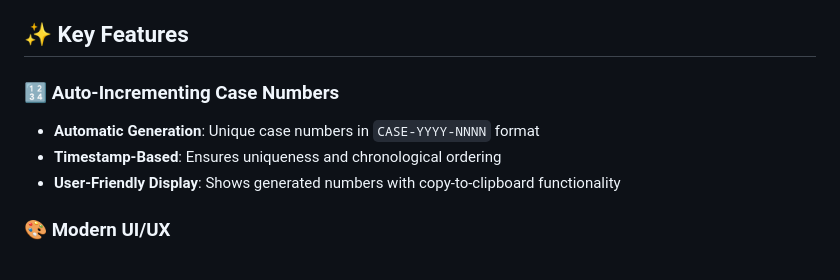
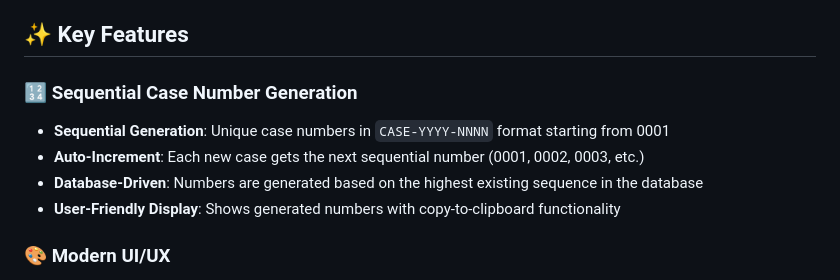
Before and after one commit to KUMAR-VSK/DIFFERENTIATED-CASE-FLOW-MANAGEMENT, a Markdown page: README.md, the part around the change. GitHub-like rendering.

Commit message:
Update README with sequential case number generation documentation

```diff
--- a/README.md
+++ b/README.md
@@ -8,9 +8,10 @@ The Differentiated Case Flow Management System is a full-stack web application t
 
 ## ✨ Key Features
 
-### 🔢 Auto-Incrementing Case Numbers
-- **Automatic Generation**: Unique case numbers in `CASE-YYYY-NNNN` format
-- **Timestamp-Based**: Ensures uniqueness and chronological ordering
+### 🔢 Sequential Case Number Generation
+- **Sequential Generation**: Unique case numbers in `CASE-YYYY-NNNN` format starting from 0001
+- **Auto-Increment**: Each new case gets the next sequential number (0001, 0002, 0003, etc.)
+- **Database-Driven**: Numbers are generated based on the highest existing sequence in the database
 - **User-Friendly Display**: Shows generated numbers with copy-to-clipboard functionality
 
 ### 🎨 Modern UI/UX
```
